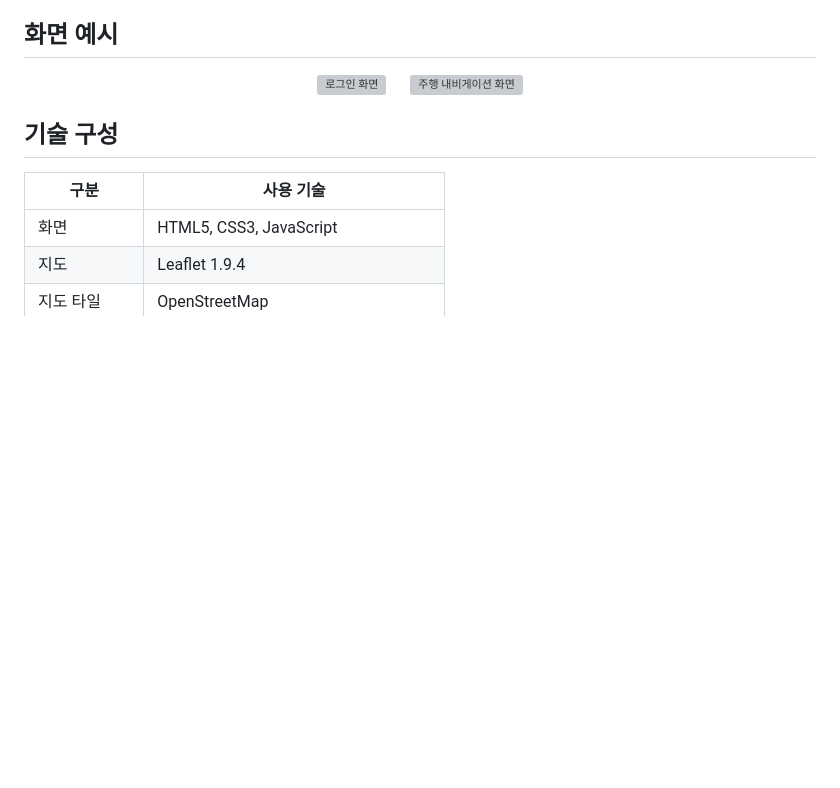
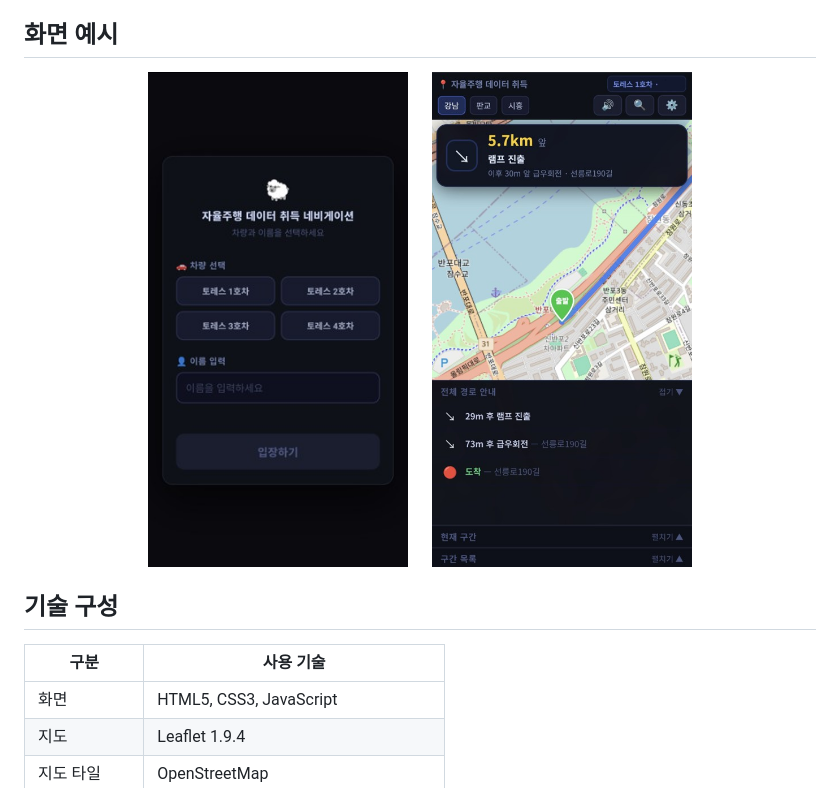
Before and after one commit to yaaaaangeo/nav-app, a Markdown page: README.md, the part around the change. GitHub-like rendering; blank space fills up the shorter version; grey boxes are pictures that could not be loaded.

```diff
--- a/README.md
+++ b/README.md
@@ -6,9 +6,9 @@
 ## 화면 예시
 
 <p align="center">
-  <img src="./docs/images/main-screen/그림1.jpg" width="260" alt="로그인 화면"/>
+  <img src="./docs/images/그림1.jpg" width="260" alt="로그인 화면"/>
   &nbsp;&nbsp;&nbsp;&nbsp;
-  <img src="./docs/images/main-screen/그림2.jpg" width="260" alt="주행 내비게이션 화면"/>
+  <img src="./docs/images/그림2.jpg" width="260" alt="주행 내비게이션 화면"/>
 </p>
 
 ## 기술 구성
```
